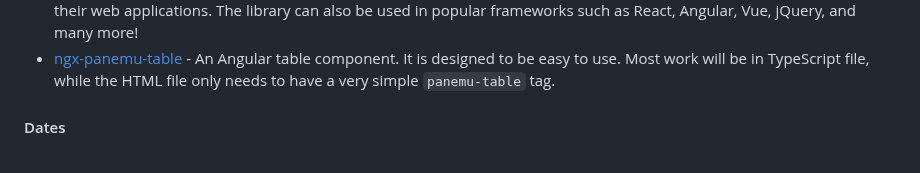
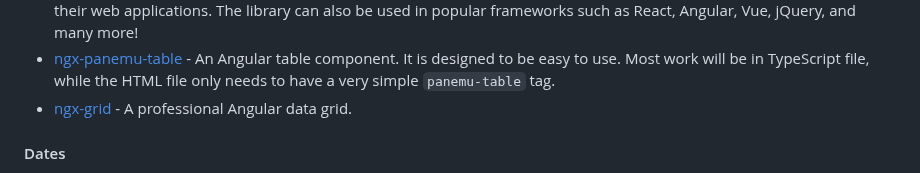
Before and after one commit to dev-arrow/awesome-angular, a Markdown page: README.md, the part around the change. Drawn GitHub-style.

Commit message:
docs: add ngx-grid (#895)

```diff
--- a/README.md
+++ b/README.md
@@ -973,6 +973,7 @@ become an Angular expert.
 * [revogrid](https://github.com/revolist/revogrid) - Powerful virtual data grid smartsheet with advanced customization. Best features from Excel plus incredible performance.
 * [ZingGrid](https://www.zinggrid.com/docs/integrations/js-frameworks-&-libs/angular) - [ZingGrid](https://github.com/ZingGrid/zinggrid) is a JavaScript Web Component Library that allows developers to include interactive data tables in their web applications. The library can also be used in popular frameworks such as React, Angular, Vue, jQuery, and many more!
 * [ngx-panemu-table](https://github.com/panemu/ngx-panemu-table) - An Angular table component. It is designed to be easy to use. Most work will be in TypeScript file, while the HTML file only needs to have a very simple `panemu-table` tag.
+* [ngx-grid](https://github.com/blueshiftone/ngx-grid) - A professional Angular data grid.
 
 #### Dates
 
```
